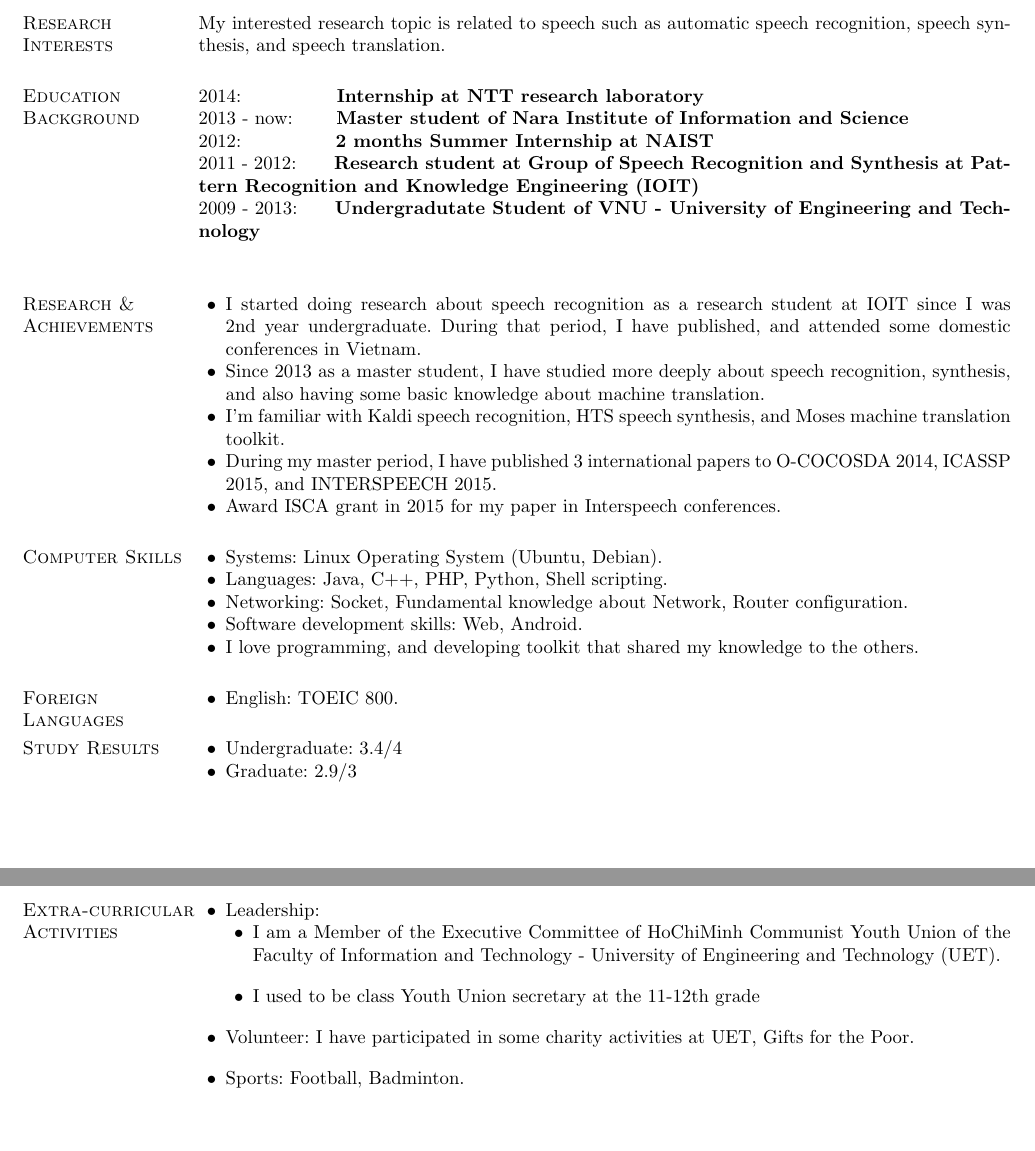
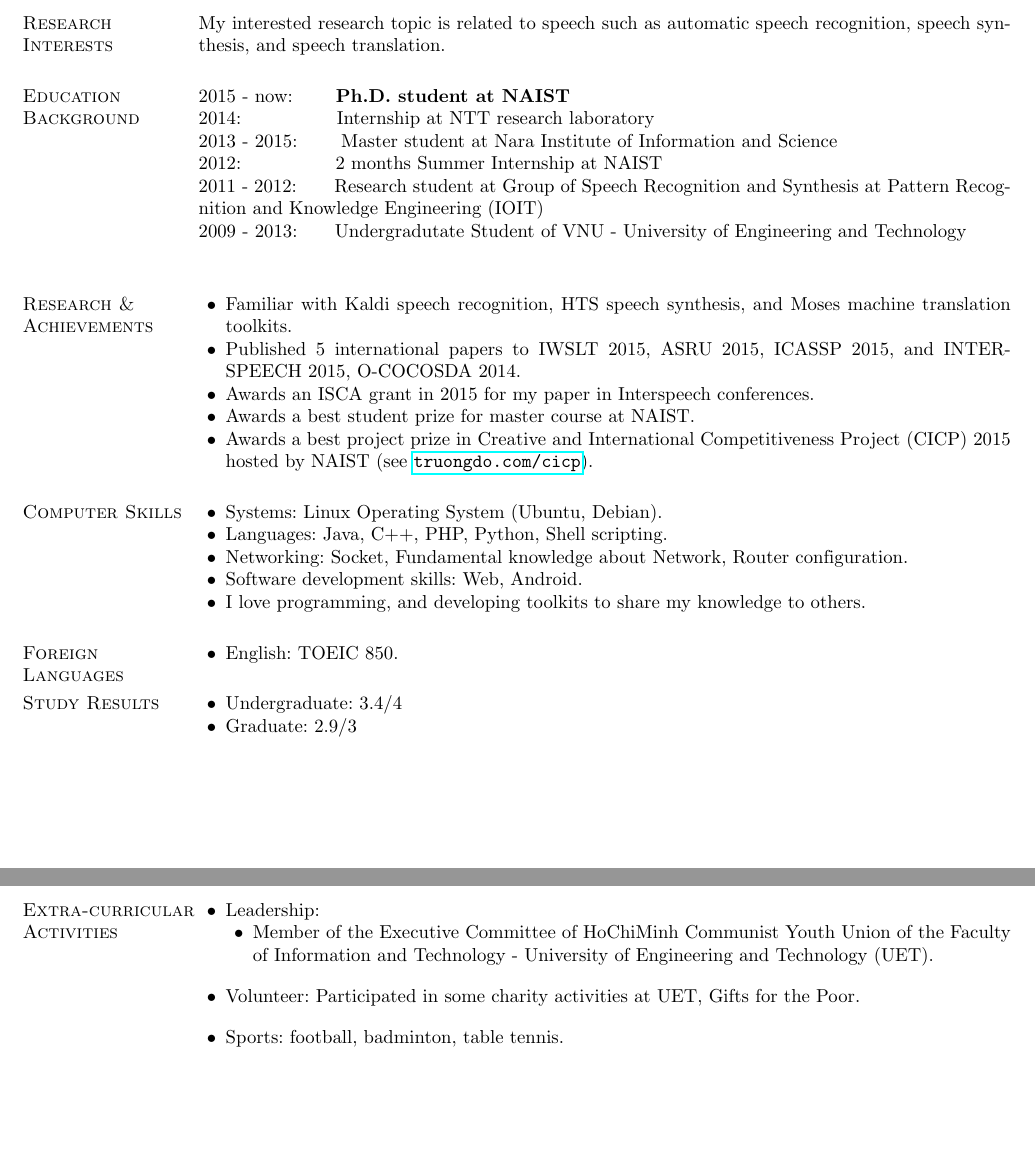
Before and after one commit to truongdo/truongdo.github.io, a LaTeX CV (_docs/CV/cv.tex): two parts of pages 1 and 2 of 2, joined at a grey line, cut so that both start at the same text. The pictures show the PDF file _docs/CV/cv.pdf that the author committed with the source.

Commit message:
Update CV

```diff
--- a/_docs/CV/cv.tex
+++ b/_docs/CV/cv.tex
@@ -49,18 +50,19 @@
 \section{\sc Research Interests}
 My interested research topic is related to speech such as automatic speech recognition, speech synthesis, and speech translation.
 \section{\sc Education Background}
-2014:\tab \tab \hspace{1.1em}\textbf{Internship at NTT research laboratory} \\
-2013 - now: \tab \textbf{Master student of Nara Institute of Information and Science} \\
-2012:\tab \tab \hspace{0.7em} \textbf{2 months Summer Internship at NAIST}\\
-2011 - 2012:\tab \textbf{Research student at Group of Speech Recognition and Synthesis at Pattern Recognition and Knowledge Engineering (IOIT)}\\
-2009 - 2013:\tab \textbf{Undergradutate Student of VNU - University of Engineering and Technology}\\
+2015 - now:\tab \hspace{0.3em}\textbf{Ph.D. student at NAIST} \\
+2014:\tab \tab \hspace{1.1em}Internship at NTT research laboratory \\
+2013 - 2015: \tab Master student at Nara Institute of Information and Science \\
+2012:\tab \tab \hspace{0.7em} 2 months Summer Internship at NAIST\\
+2011 - 2012:\tab Research student at Group of Speech Recognition and Synthesis at Pattern Recognition and Knowledge Engineering (IOIT)\\
+2009 - 2013:\tab Undergradutate Student of VNU - University of Engineering and Technology\\
 \section{\sc Research \& Achievements}
 \begin{list2}
-\item I started doing research about speech recognition as a research student at IOIT since I was 2nd year undergraduate. During that period, I have published, and attended some domestic conferences in Vietnam.
-\item Since 2013 as a master student, I have studied more deeply about speech recognition, synthesis, and also having some basic knowledge about machine translation.
-\item I'm familiar with Kaldi speech recognition, HTS speech synthesis, and Moses machine translation toolkit.
-\item During my master period, I have published 3 international papers to O-COCOSDA 2014, ICASSP 2015, and INTERSPEECH 2015.
-\item Award ISCA grant in 2015 for my paper in Interspeech conferences.
+\item Familiar with Kaldi speech recognition, HTS speech synthesis, and Moses machine translation toolkits.
+\item Published 5 international papers to IWSLT 2015, ASRU 2015, ICASSP 2015, and INTERSPEECH 2015, O-COCOSDA 2014.
+\item Awards an ISCA grant in 2015 for my paper in Interspeech conferences.
+\item Awards a best student prize for master course at NAIST.
+\item Awards a best project prize in Creative and International Competitiveness Project (CICP) 2015 hosted by NAIST (see \url{truongdo.com/cicp}).
 \end{list2}
 
 \section{\sc Computer Skills }
@@ -69,11 +71,11 @@
 \item Languages: Java, C++, PHP, Python, Shell scripting.
 \item Networking: Socket, Fundamental knowledge about Network, Router configuration.
 \item Software development skills: Web, Android.
-\item I love programming, and developing toolkit that shared my knowledge to the others.
+\item I love programming, and developing toolkits to share my knowledge to others.
 \end{list2}
 \section{\sc Foreign Languages}
 \begin{list2}
-\item English: TOEIC 800.
+\item English: TOEIC 850.
 \end{list2}
 \section{\sc Study Results}
 \begin{list2}
@@ -85,14 +87,12 @@
 \begin{list2}
 \item Leadership:
 \begin{list2}
-\item I am a Member of the Executive Committee of HoChiMinh Communist Youth Union of the Faculty of Information and Technology - University of Engineering and Technology (UET).
-\vspace{1em}
-\item I used to be class Youth Union secretary at the 11-12th grade
+\item Member of the Executive Committee of HoChiMinh Communist Youth Union of the Faculty of Information and Technology - University of Engineering and Technology (UET).
 \vspace{1em}
 \end{list2}
-\item Volunteer: I have participated in some charity activities at UET, Gifts for the Poor.
+\item Volunteer: Participated in some charity activities at UET, Gifts for the Poor.
 \vspace{1em}
-\item Sports: Football, Badminton.
+\item Sports: football, badminton, table tennis.
 \end{list2}
 %\section{\sc Honors and Awards}
 %National Science Foundation Graduate Research Fellowship, 1996
```
Also changed, not shown: _docs/CV/Makefile (added), _docs/CV/cv.pdf, _docs/CV/cv.tex (1 more changed lines), 1 other file.
